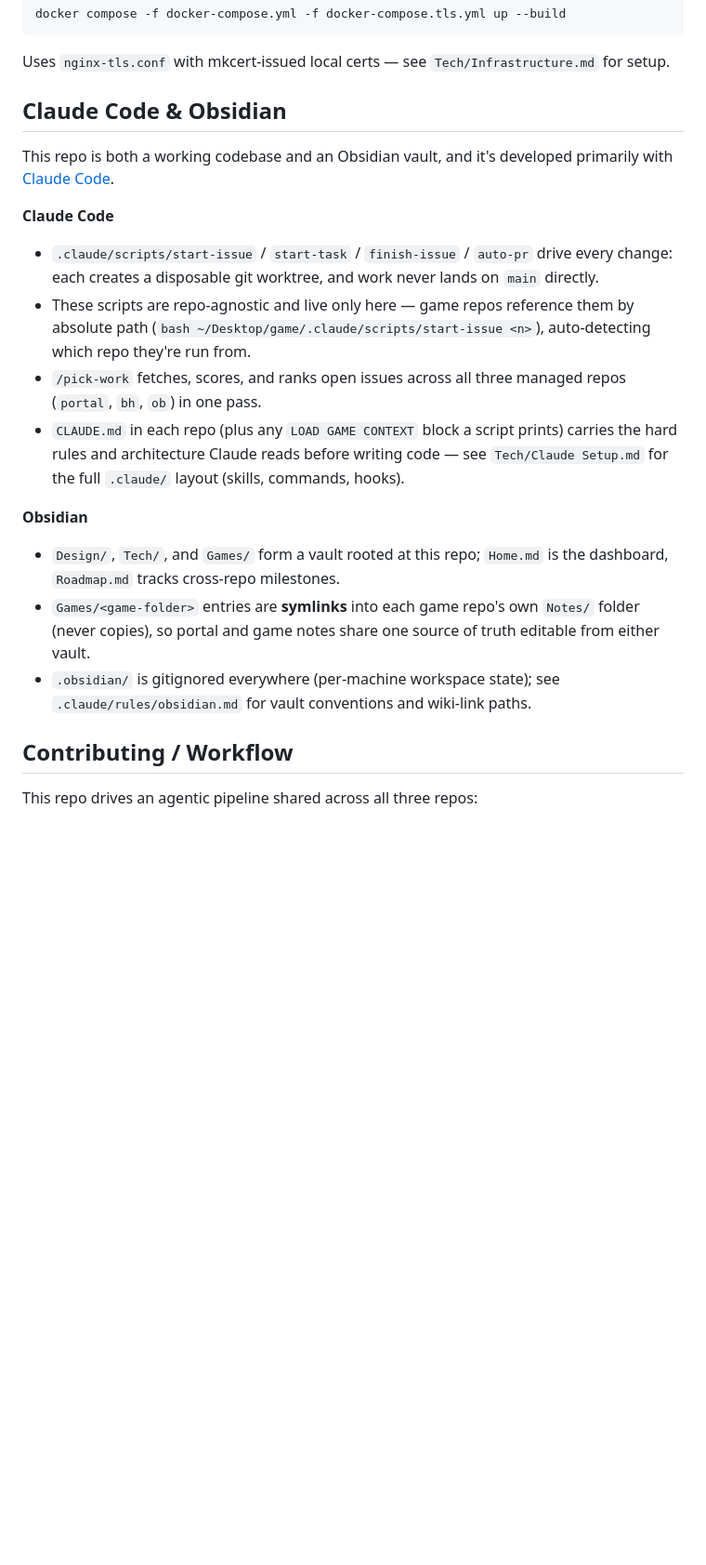
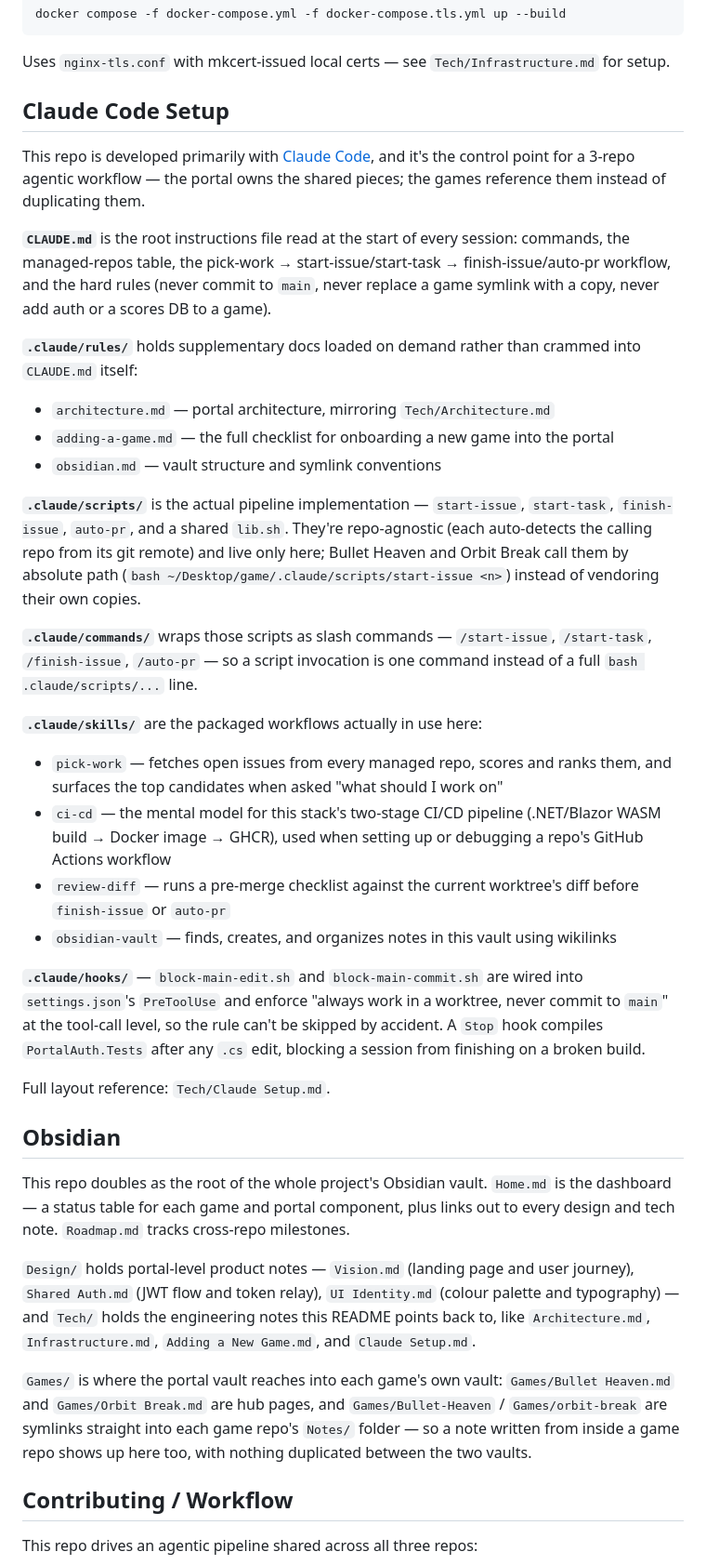
Before and after one commit to alon-shviki/game-portal, a Markdown page: README.md, the part around the change. Shown at 93% size. Rendered like a GitHub page; blank space fills up the shorter version.

Commit message:
README: document Claude Code setup (rules, scripts, commands, skills, hooks) and the Obsidian vault

```diff
--- a/README.md
+++ b/README.md
@@ -117,20 +117,40 @@ docker compose -f docker-compose.yml -f docker-compose.tls.yml up --build
 
 Uses `nginx-tls.conf` with mkcert-issued local certs — see `Tech/Infrastructure.md` for setup.
 
-## Claude Code & Obsidian
+## Claude Code Setup
 
-This repo is both a working codebase and an Obsidian vault, and it's developed primarily with [Claude Code](https://docs.claude.com/en/docs/claude-code).
+This repo is developed primarily with [Claude Code](https://docs.claude.com/en/docs/claude-code), and it's the control point for a 3-repo agentic workflow — the portal owns the shared pieces; the games reference them instead of duplicating them.
 
-**Claude Code**
-- `.claude/scripts/start-issue` / `start-task` / `finish-issue` / `auto-pr` drive every change: each creates a disposable git worktree, and work never lands on `main` directly.
-- These scripts are repo-agnostic and live only here — game repos reference them by absolute path (`bash ~/Desktop/game/.claude/scripts/start-issue <n>`), auto-detecting which repo they're run from.
-- `/pick-work` fetches, scores, and ranks open issues across all three managed repos (`portal`, `bh`, `ob`) in one pass.
-- `CLAUDE.md` in each repo (plus any `LOAD GAME CONTEXT` block a script prints) carries the hard rules and architecture Claude reads before writing code — see `Tech/Claude Setup.md` for the full `.claude/` layout (skills, commands, hooks).
+**`CLAUDE.md`** is the root instructions file read at the start of every session: commands, the managed-repos table, the pick-work → start-issue/start-task → finish-issue/auto-pr workflow, and the hard rules (never commit to `main`, never replace a game symlink with a copy, never add auth or a scores DB to a game).
 
-**Obsidian**
-- `Design/`, `Tech/`, and `Games/` form a vault rooted at this repo; `Home.md` is the dashboard, `Roadmap.md` tracks cross-repo milestones.
-- `Games/<game-folder>` entries are **symlinks** into each game repo's own `Notes/` folder (never copies), so portal and game notes share one source of truth editable from either vault.
-- `.obsidian/` is gitignored everywhere (per-machine workspace state); see `.claude/rules/obsidian.md` for vault conventions and wiki-link paths.
+**`.claude/rules/`** holds supplementary docs loaded on demand rather than crammed into `CLAUDE.md` itself:
+
+- `architecture.md` — portal architecture, mirroring `Tech/Architecture.md`
+- `adding-a-game.md` — the full checklist for onboarding a new game into the portal
+- `obsidian.md` — vault structure and symlink conventions
+
+**`.claude/scripts/`** is the actual pipeline implementation — `start-issue`, `start-task`, `finish-issue`, `auto-pr`, and a shared `lib.sh`. They're repo-agnostic (each auto-detects the calling repo from its git remote) and live only here; Bullet Heaven and Orbit Break call them by absolute path (`bash ~/Desktop/game/.claude/scripts/start-issue <n>`) instead of vendoring their own copies.
+
+**`.claude/commands/`** wraps those scripts as slash commands — `/start-issue`, `/start-task`, `/finish-issue`, `/auto-pr` — so a script invocation is one command instead of a full `bash .claude/scripts/...` line.
+
+**`.claude/skills/`** are the packaged workflows actually in use here:
+
+- `pick-work` — fetches open issues from every managed repo, scores and ranks them, and surfaces the top candidates when asked "what should I work on"
+- `ci-cd` — the mental model for this stack's two-stage CI/CD pipeline (.NET/Blazor WASM build → Docker image → GHCR), used when setting up or debugging a repo's GitHub Actions workflow
+- `review-diff` — runs a pre-merge checklist against the current worktree's diff before `finish-issue` or `auto-pr`
+- `obsidian-vault` — finds, creates, and organizes notes in this vault using wikilinks
+
+**`.claude/hooks/`** — `block-main-edit.sh` and `block-main-commit.sh` are wired into `settings.json`'s `PreToolUse` and enforce "always work in a worktree, never commit to `main`" at the tool-call level, so the rule can't be skipped by accident. A `Stop` hook compiles `PortalAuth.Tests` after any `.cs` edit, blocking a session from finishing on a broken build.
+
+Full layout reference: `Tech/Claude Setup.md`.
+
+## Obsidian
+
+This repo doubles as the root of the whole project's Obsidian vault. `Home.md` is the dashboard — a status table for each game and portal component, plus links out to every design and tech note. `Roadmap.md` tracks cross-repo milestones.
+
+`Design/` holds portal-level product notes — `Vision.md` (landing page and user journey), `Shared Auth.md` (JWT flow and token relay), `UI Identity.md` (colour palette and typography) — and `Tech/` holds the engineering notes this README points back to, like `Architecture.md`, `Infrastructure.md`, `Adding a New Game.md`, and `Claude Setup.md`.
+
+`Games/` is where the portal vault reaches into each game's own vault: `Games/Bullet Heaven.md` and `Games/Orbit Break.md` are hub pages, and `Games/Bullet-Heaven` / `Games/orbit-break` are symlinks straight into each game repo's `Notes/` folder — so a note written from inside a game repo shows up here too, with nothing duplicated between the two vaults.
 
 ## Contributing / Workflow
 
```
Also changed, not shown: .claude/agents/README.md (deleted, +0 -5 lines).
